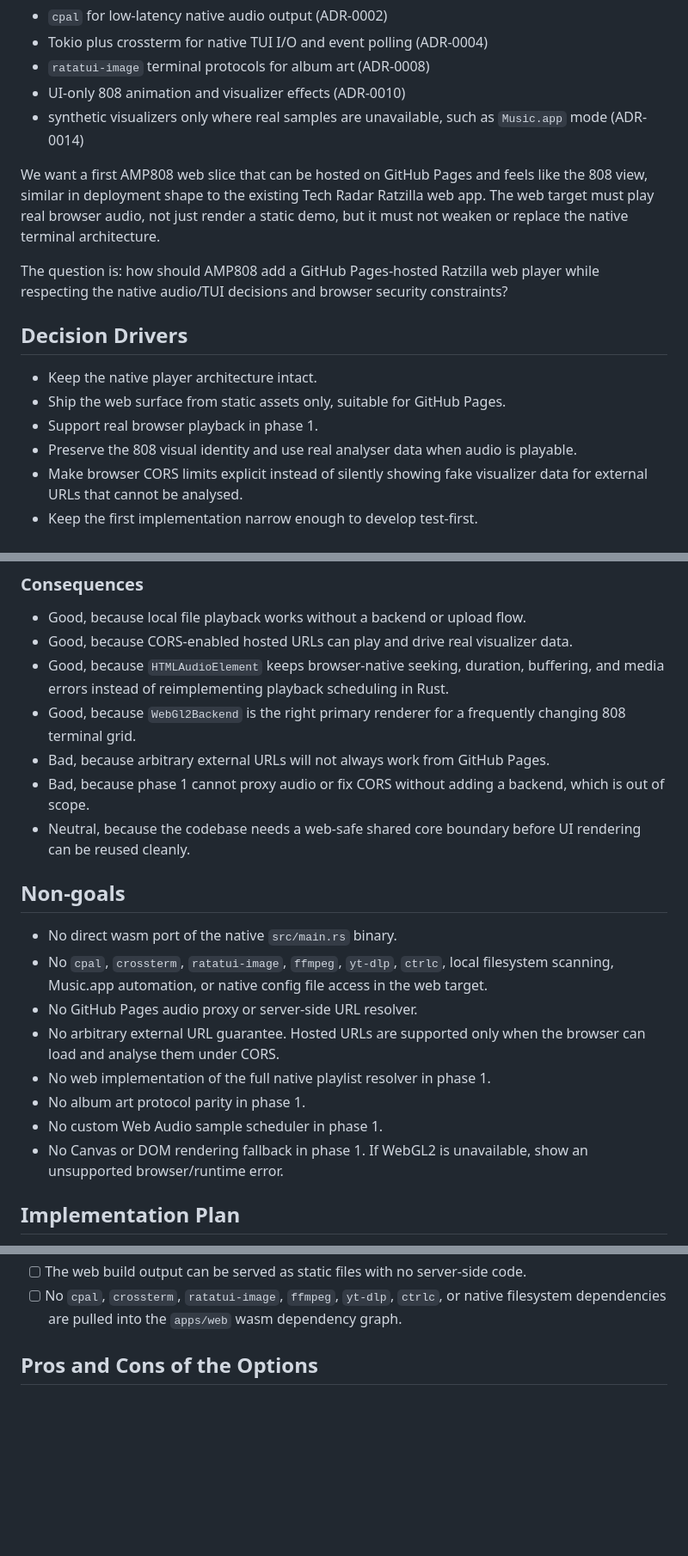
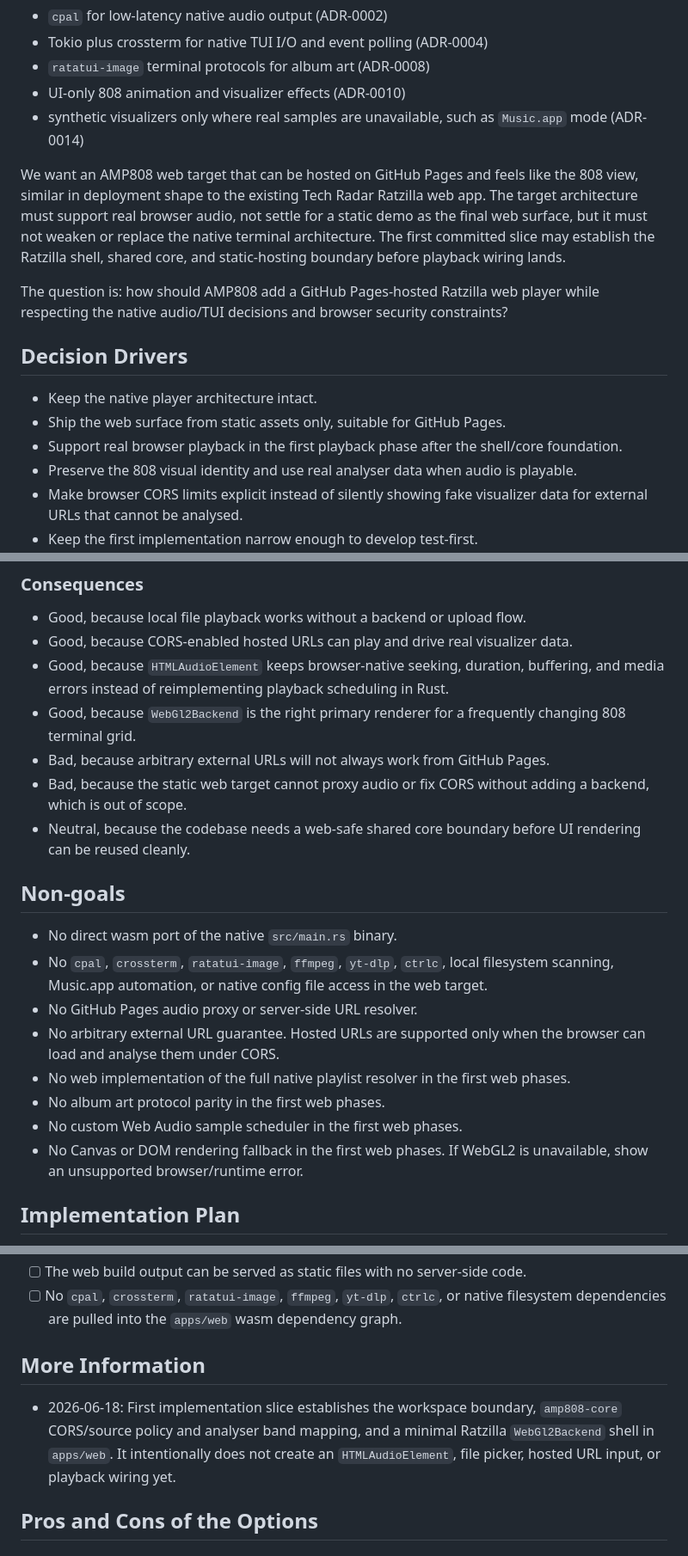
Before and after one commit to opsydyn/AMP808, a Markdown page: adr/0016-add-ratzilla-web-808-player-target.md, 3 parts joined by grey strips. Shown at 86% size. GitHub-like rendering; blank space fills up the shorter version.

Commit message:
Clarify web slice playback phase docs

```diff
--- a/adr/0016-add-ratzilla-web-808-player-target.md
+++ b/adr/0016-add-ratzilla-web-808-player-target.md
@@ -18,10 +18,11 @@ native app to:
 - synthetic visualizers only where real samples are unavailable, such as `Music.app` mode
   (ADR-0014)
 
-We want a first AMP808 web slice that can be hosted on GitHub Pages and feels like the 808 view,
-similar in deployment shape to the existing Tech Radar Ratzilla web app. The web target must play
-real browser audio, not just render a static demo, but it must not weaken or replace the native
-terminal architecture.
+We want an AMP808 web target that can be hosted on GitHub Pages and feels like the 808 view,
+similar in deployment shape to the existing Tech Radar Ratzilla web app. The target architecture
+must support real browser audio, not settle for a static demo as the final web surface, but it must
+not weaken or replace the native terminal architecture. The first committed slice may establish the
+Ratzilla shell, shared core, and static-hosting boundary before playback wiring lands.
 
 The question is: how should AMP808 add a GitHub Pages-hosted Ratzilla web player while respecting
 the native audio/TUI decisions and browser security constraints?
@@ -30,7 +31,7 @@ the native audio/TUI decisions and browser security constraints?
 
 - Keep the native player architecture intact.
 - Ship the web surface from static assets only, suitable for GitHub Pages.
-- Support real browser playback in phase 1.
+- Support real browser playback in the first playback phase after the shell/core foundation.
 - Preserve the 808 visual identity and use real analyser data when audio is playable.
 - Make browser CORS limits explicit instead of silently showing fake visualizer data for external
   URLs that cannot be analysed.
@@ -75,8 +76,8 @@ The web target will:
 - Good, because `WebGl2Backend` is the right primary renderer for a frequently changing 808
   terminal grid.
 - Bad, because arbitrary external URLs will not always work from GitHub Pages.
-- Bad, because phase 1 cannot proxy audio or fix CORS without adding a backend, which is out of
-  scope.
+- Bad, because the static web target cannot proxy audio or fix CORS without adding a backend, which
+  is out of scope.
 - Neutral, because the codebase needs a web-safe shared core boundary before UI rendering can be
   reused cleanly.
 
@@ -88,11 +89,11 @@ The web target will:
 - No GitHub Pages audio proxy or server-side URL resolver.
 - No arbitrary external URL guarantee. Hosted URLs are supported only when the browser can load and
   analyse them under CORS.
-- No web implementation of the full native playlist resolver in phase 1.
-- No album art protocol parity in phase 1.
-- No custom Web Audio sample scheduler in phase 1.
-- No Canvas or DOM rendering fallback in phase 1. If WebGL2 is unavailable, show an unsupported
-  browser/runtime error.
+- No web implementation of the full native playlist resolver in the first web phases.
+- No album art protocol parity in the first web phases.
+- No custom Web Audio sample scheduler in the first web phases.
+- No Canvas or DOM rendering fallback in the first web phases. If WebGL2 is unavailable, show an
+  unsupported browser/runtime error.
 
 ## Implementation Plan
 
@@ -176,6 +179,13 @@ The web target will:
 - [ ] The web build output can be served as static files with no server-side code.
 - [ ] No `cpal`, `crossterm`, `ratatui-image`, `ffmpeg`, `yt-dlp`, `ctrlc`, or native filesystem
       dependencies are pulled into the `apps/web` wasm dependency graph.
+
+## More Information
+
+- 2026-06-18: First implementation slice establishes the workspace boundary, `amp808-core`
+  CORS/source policy and analyser band mapping, and a minimal Ratzilla `WebGl2Backend` shell in
+  `apps/web`. It intentionally does not create an `HTMLAudioElement`, file picker, hosted URL input,
+  or playback wiring yet.
 
 ## Pros and Cons of the Options
 
```
Also changed, not shown: other parts of adr/0016-add-ratzilla-web-808-player-target.md (+10 -8 lines), 1 other file.
